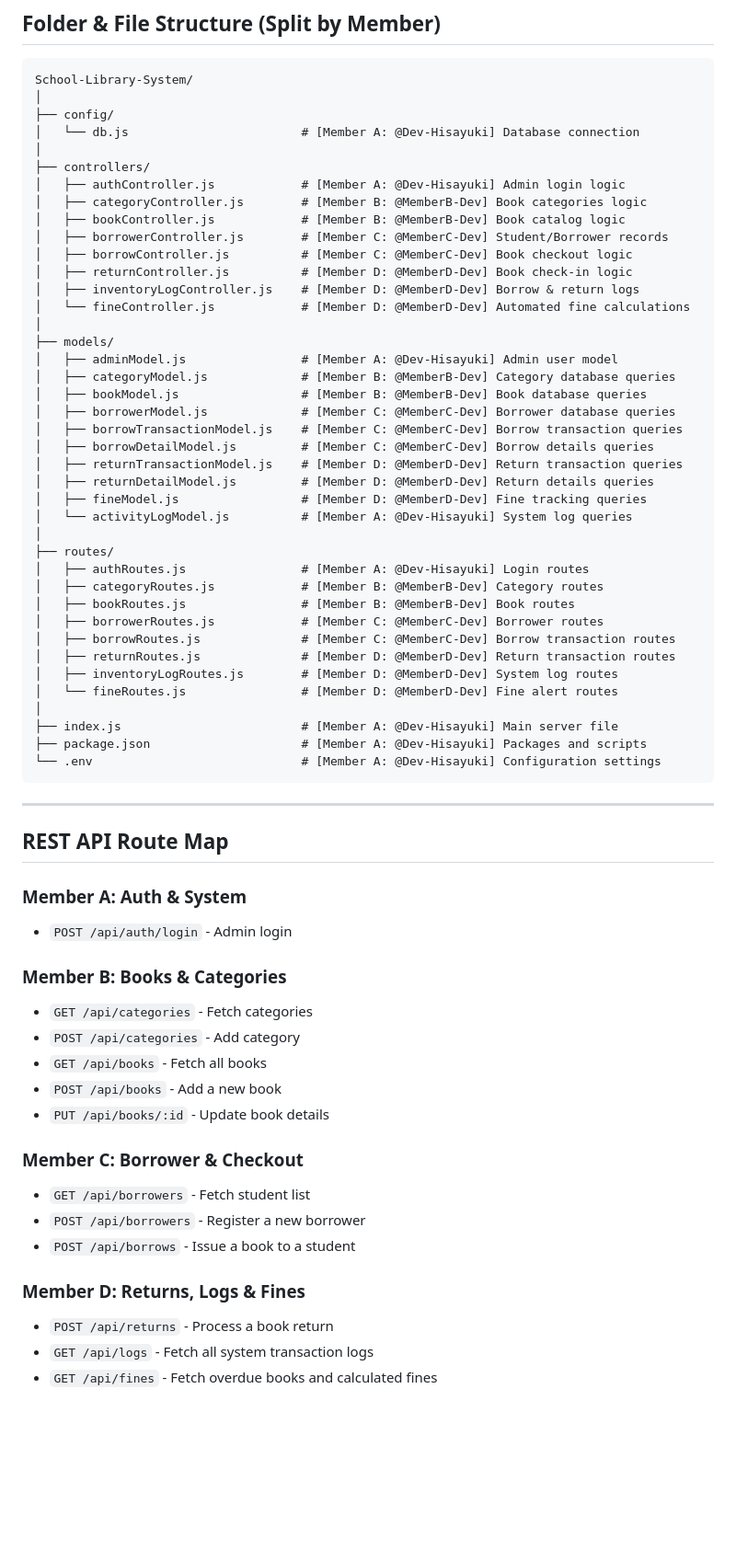
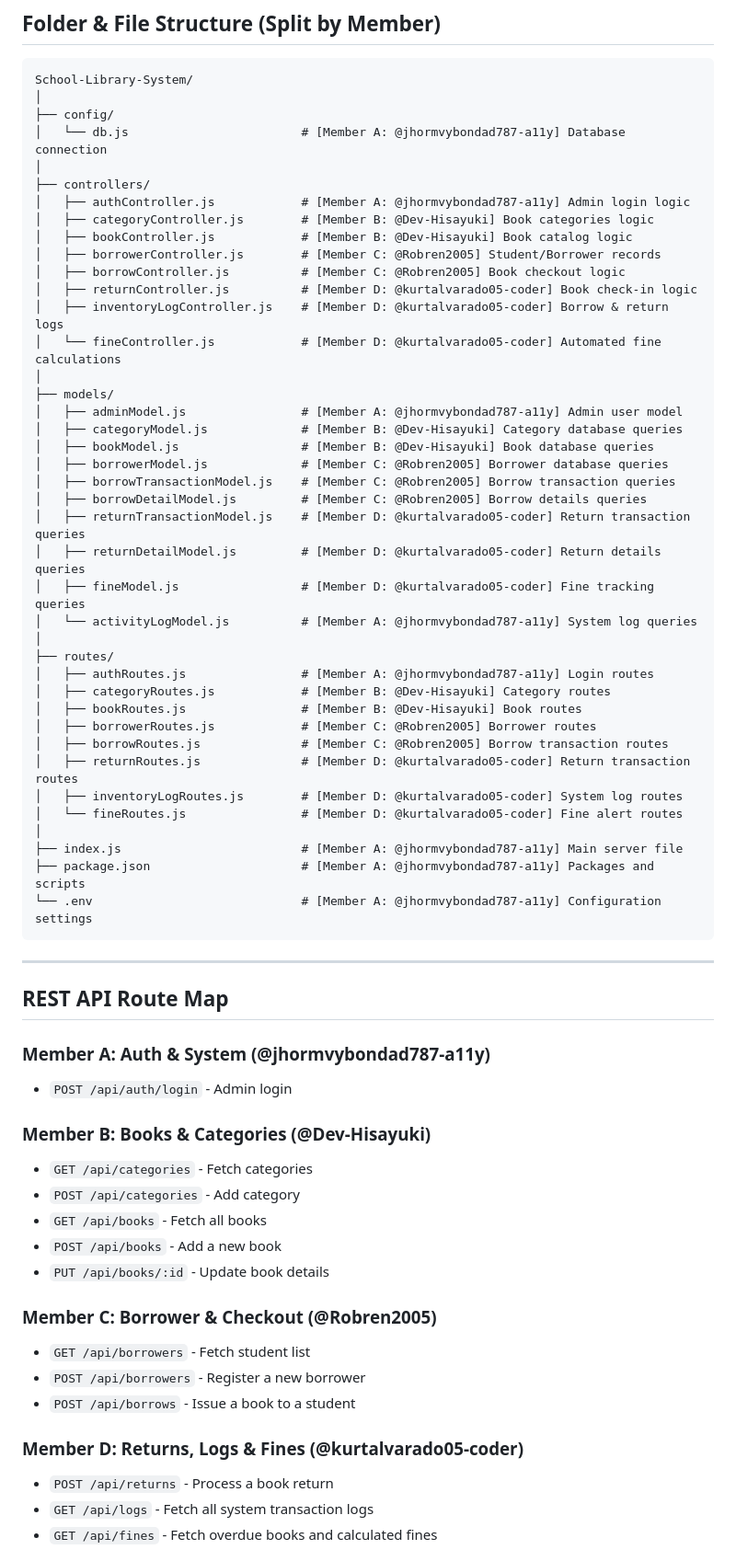
Before and after one commit to Dev-Hisayuki/School-Library-System, a Markdown page: README.md, the part around one of its changes. Shown at 92% size. GitHub-like rendering; blank space fills up the shorter version.

Commit message:
3rd Update for README

````diff
--- a/README.md
+++ b/README.md
@@ -38,65 +96,65 @@ Each member owns their feature area end-to-end (Tables, Models, Controllers, Rou
 School-Library-System/
 │
 ├── config/
-│   └── db.js                        # [Member A: @Dev-Hisayuki] Database connection
+│   └── db.js                        # [Member A: @jhormvybondad787-a11y] Database connection
 │
 ├── controllers/
-│   ├── authController.js            # [Member A: @Dev-Hisayuki] Admin login logic
-│   ├── categoryController.js        # [Member B: @MemberB-Dev] Book categories logic
-│   ├── bookController.js            # [Member B: @MemberB-Dev] Book catalog logic
-│   ├── borrowerController.js        # [Member C: @MemberC-Dev] Student/Borrower records
-│   ├── borrowController.js          # [Member C: @MemberC-Dev] Book checkout logic
-│   ├── returnController.js          # [Member D: @MemberD-Dev] Book check-in logic
-│   ├── inventoryLogController.js    # [Member D: @MemberD-Dev] Borrow & return logs
-│   └── fineController.js            # [Member D: @MemberD-Dev] Automated fine calculations
+│   ├── authController.js            # [Member A: @jhormvybondad787-a11y] Admin login logic
+│   ├── categoryController.js        # [Member B: @Dev-Hisayuki] Book categories logic
+│   ├── bookController.js            # [Member B: @Dev-Hisayuki] Book catalog logic
+│   ├── borrowerController.js        # [Member C: @Robren2005] Student/Borrower records
+│   ├── borrowController.js          # [Member C: @Robren2005] Book checkout logic
+│   ├── returnController.js          # [Member D: @kurtalvarado05-coder] Book check-in logic
+│   ├── inventoryLogController.js    # [Member D: @kurtalvarado05-coder] Borrow & return logs
+│   └── fineController.js            # [Member D: @kurtalvarado05-coder] Automated fine calculations
 │
 ├── models/
-│   ├── adminModel.js                # [Member A: @Dev-Hisayuki] Admin user model
-│   ├── categoryModel.js             # [Member B: @MemberB-Dev] Category database queries
-│   ├── bookModel.js                 # [Member B: @MemberB-Dev] Book database queries
-│   ├── borrowerModel.js             # [Member C: @MemberC-Dev] Borrower database queries
-│   ├── borrowTransactionModel.js    # [Member C: @MemberC-Dev] Borrow transaction queries
-│   ├── borrowDetailModel.js         # [Member C: @MemberC-Dev] Borrow details queries
-│   ├── returnTransactionModel.js    # [Member D: @MemberD-Dev] Return transaction queries
-│   ├── returnDetailModel.js         # [Member D: @MemberD-Dev] Return details queries
-│   ├── fineModel.js                 # [Member D: @MemberD-Dev] Fine tracking queries
-│   └── activityLogModel.js          # [Member A: @Dev-Hisayuki] System log queries
+│   ├── adminModel.js                # [Member A: @jhormvybondad787-a11y] Admin user model
+│   ├── categoryModel.js             # [Member B: @Dev-Hisayuki] Category database queries
+│   ├── bookModel.js                 # [Member B: @Dev-Hisayuki] Book database queries
+│   ├── borrowerModel.js             # [Member C: @Robren2005] Borrower database queries
+│   ├── borrowTransactionModel.js    # [Member C: @Robren2005] Borrow transaction queries
+│   ├── borrowDetailModel.js         # [Member C: @Robren2005] Borrow details queries
+│   ├── returnTransactionModel.js    # [Member D: @kurtalvarado05-coder] Return transaction queries
+│   ├── returnDetailModel.js         # [Member D: @kurtalvarado05-coder] Return details queries
+│   ├── fineModel.js                 # [Member D: @kurtalvarado05-coder] Fine tracking queries
+│   └── activityLogModel.js          # [Member A: @jhormvybondad787-a11y] System log queries
 │
 ├── routes/
-│   ├── authRoutes.js                # [Member A: @Dev-Hisayuki] Login routes
-│   ├── categoryRoutes.js            # [Member B: @MemberB-Dev] Category routes
-│   ├── bookRoutes.js                # [Member B: @MemberB-Dev] Book routes
-│   ├── borrowerRoutes.js            # [Member C: @MemberC-Dev] Borrower routes
-│   ├── borrowRoutes.js              # [Member C: @MemberC-Dev] Borrow transaction routes
-│   ├── returnRoutes.js              # [Member D: @MemberD-Dev] Return transaction routes
-│   ├── inventoryLogRoutes.js        # [Member D: @MemberD-Dev] System log routes
-│   └── fineRoutes.js                # [Member D: @MemberD-Dev] Fine alert routes
+│   ├── authRoutes.js                # [Member A: @jhormvybondad787-a11y] Login routes
+│   ├── categoryRoutes.js            # [Member B: @Dev-Hisayuki] Category routes
+│   ├── bookRoutes.js                # [Member B: @Dev-Hisayuki] Book routes
+│   ├── borrowerRoutes.js            # [Member C: @Robren2005] Borrower routes
+│   ├── borrowRoutes.js              # [Member C: @Robren2005] Borrow transaction routes
+│   ├── returnRoutes.js              # [Member D: @kurtalvarado05-coder] Return transaction routes
+│   ├── inventoryLogRoutes.js        # [Member D: @kurtalvarado05-coder] System log routes
+│   └── fineRoutes.js                # [Member D: @kurtalvarado05-coder] Fine alert routes
 │
-├── index.js                         # [Member A: @Dev-Hisayuki] Main server file
-├── package.json                     # [Member A: @Dev-Hisayuki] Packages and scripts
-└── .env                             # [Member A: @Dev-Hisayuki] Configuration settings
+├── index.js                         # [Member A: @jhormvybondad787-a11y] Main server file
+├── package.json                     # [Member A: @jhormvybondad787-a11y] Packages and scripts
+└── .env                             # [Member A: @jhormvybondad787-a11y] Configuration settings
 ```
 
 ---
 
 ## REST API Route Map
 
-### Member A: Auth & System
+### Member A: Auth & System (@jhormvybondad787-a11y)
 - `POST /api/auth/login` - Admin login
 
-### Member B: Books & Categories
+### Member B: Books & Categories (@Dev-Hisayuki)
 - `GET /api/categories` - Fetch categories
 - `POST /api/categories` - Add category
 - `GET /api/books` - Fetch all books
 - `POST /api/books` - Add a new book
 - `PUT /api/books/:id` - Update book details
 
-### Member C: Borrower & Checkout
+### Member C: Borrower & Checkout (@Robren2005)
 - `GET /api/borrowers` - Fetch student list
 - `POST /api/borrowers` - Register a new borrower
 - `POST /api/borrows` - Issue a book to a student
 
-### Member D: Returns, Logs & Fines
+### Member D: Returns, Logs & Fines (@kurtalvarado05-coder)
 - `POST /api/returns` - Process a book return
 - `GET /api/logs` - Fetch all system transaction logs
 - `GET /api/fines` - Fetch overdue books and calculated fines
````
Also changed, not shown: other parts of README.md (+60 -0 lines).
